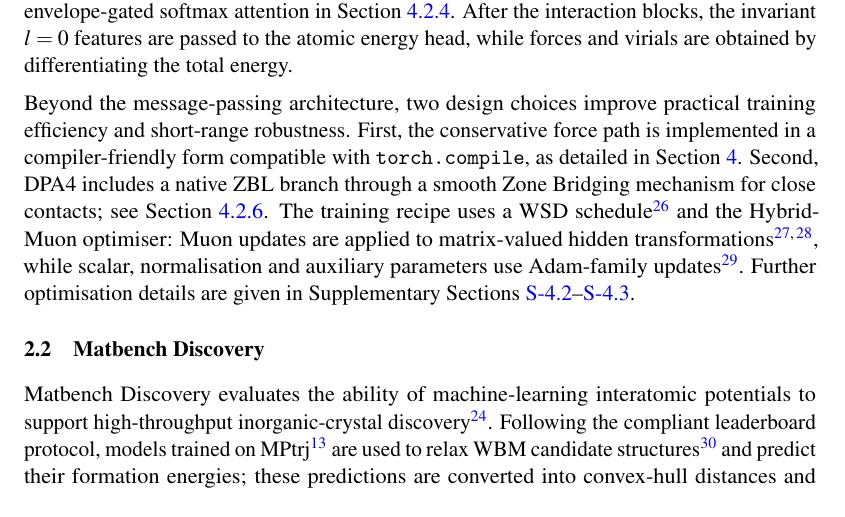
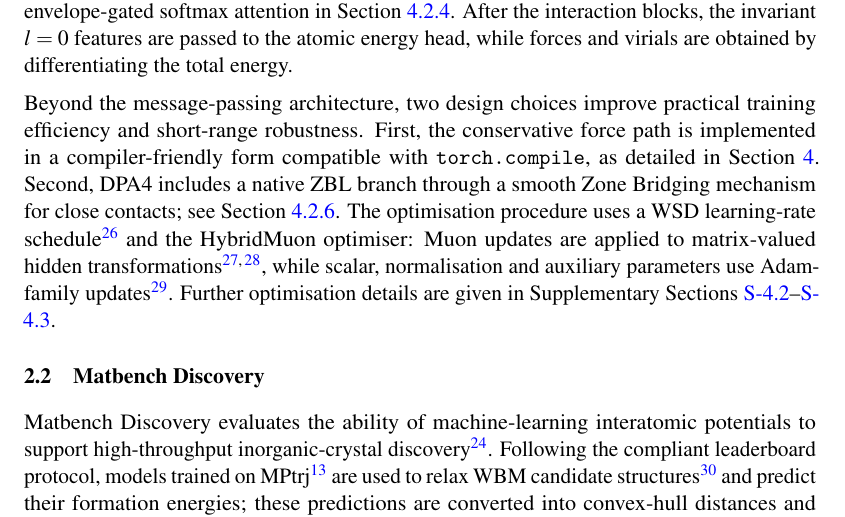
Before and after one commit to iProzd/DPA4-manuscript, a LaTeX paper (main_arxiv.tex, which reads chap/results.tex): part of page 4 of 55, cut so that both start at the same text. Compiled offline with pdfLaTeX.

Commit message:
Update results.tex

```diff
--- a/chap/results.tex
+++ b/chap/results.tex
@@ -24,7 +24,7 @@
 Beyond the message-passing architecture, two design choices improve practical training efficiency and short-range robustness.
 First, the conservative force path is implemented in a compiler-friendly form compatible with \texttt{torch.compile}, as detailed in Section~\ref{sec:methods}.
 Second, DPA4 includes a native ZBL branch through a smooth Zone Bridging mechanism for close contacts; see Section~\ref{sec:zbl_method}.
-The training recipe uses a WSD schedule~\cite{wen2024wsd} and the HybridMuon optimiser: Muon updates are applied to matrix-valued hidden transformations~\cite{jordan2024muon,liu2025muon}, while scalar, normalisation and auxiliary parameters use Adam-family updates~\cite{kingma2014adam}.
+The optimisation procedure uses a WSD learning-rate schedule~\cite{wen2024wsd} and the HybridMuon optimiser: Muon updates are applied to matrix-valued hidden transformations~\cite{jordan2024muon,liu2025muon}, while scalar, normalisation and auxiliary parameters use Adam-family updates~\cite{kingma2014adam}.
 Further optimisation details are given in Supplementary Sections~\ref{sec:sm-wsd-schedule}--\ref{sec:sm-hybrid-muon}.
 
 \begin{figure}[t]
```
